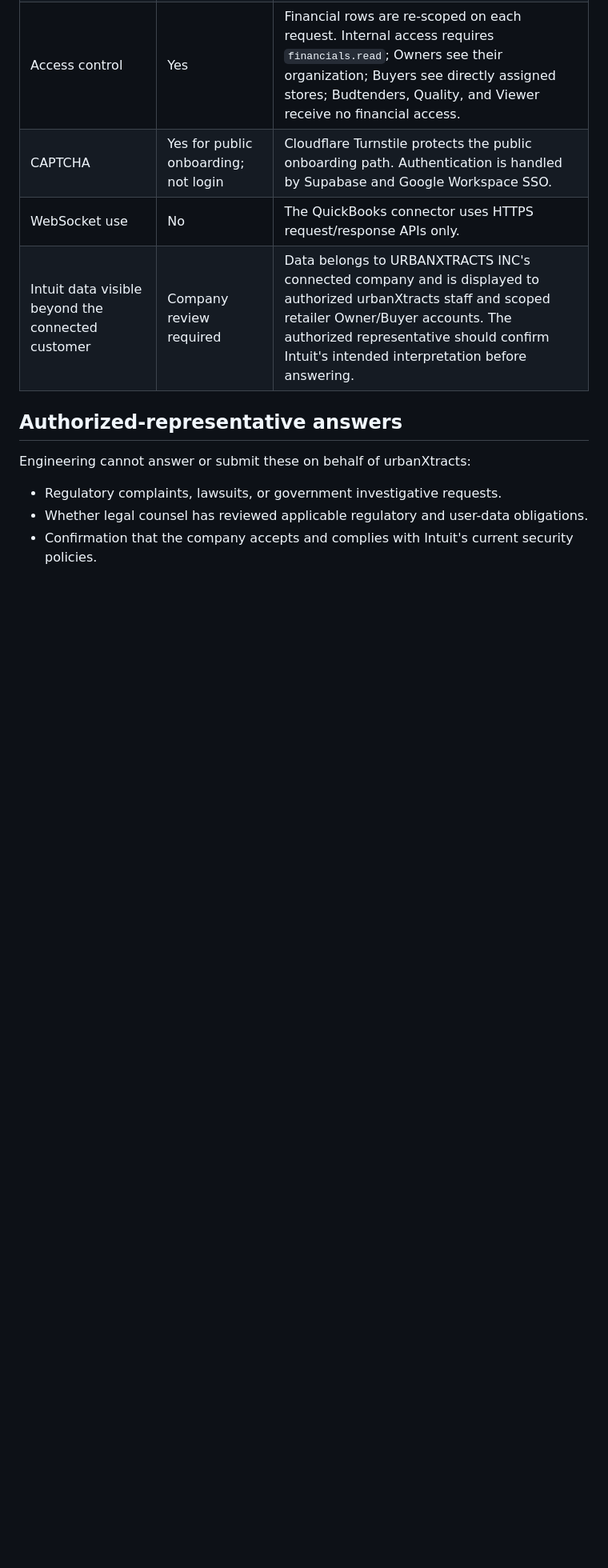
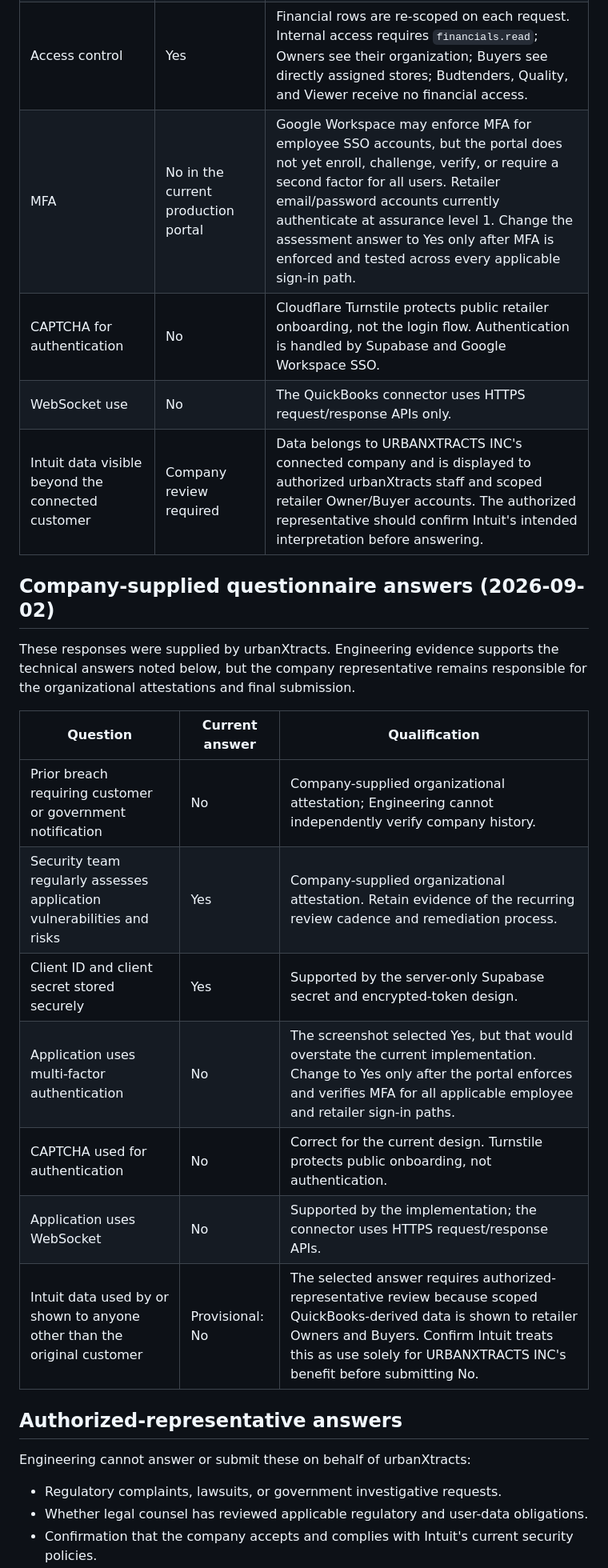
Before and after one commit to Tom-urbanXtracts/UX-Portal, a Markdown page: docs/intuit-production-assessment-handoff.md, the part around one of its changes. Shown at 80% size. Drawn GitHub-style; blank space fills up the shorter version.

Commit message:
Record Intuit security questionnaire answers

```diff
--- a/docs/intuit-production-assessment-handoff.md
+++ b/docs/intuit-production-assessment-handoff.md
@@ -48,9 +48,24 @@ This document separates implementation evidence from company attestations. It is
 | Client ID and secret stored securely | Yes | Secrets are held in Supabase Edge Function secrets; the browser bundle contains no QuickBooks client secret or Intuit token. Refresh tokens are encrypted with an Edge-only key. |
 | Least data retained | Yes | The cache stores normalized customer, invoice summary, and payment summary fields. It excludes invoice line items, bank/deposit accounts, card/check details, tax IDs, and raw Invoice/Payment payloads. |
 | Access control | Yes | Financial rows are re-scoped on each request. Internal access requires `financials.read`; Owners see their organization; Buyers see directly assigned stores; Budtenders, Quality, and Viewer receive no financial access. |
-| CAPTCHA | Yes for public onboarding; not login | Cloudflare Turnstile protects the public onboarding path. Authentication is handled by Supabase and Google Workspace SSO. |
+| MFA | No in the current production portal | Google Workspace may enforce MFA for employee SSO accounts, but the portal does not yet enroll, challenge, verify, or require a second factor for all users. Retailer email/password accounts currently authenticate at assurance level 1. Change the assessment answer to Yes only after MFA is enforced and tested across every applicable sign-in path. |
+| CAPTCHA for authentication | No | Cloudflare Turnstile protects public retailer onboarding, not the login flow. Authentication is handled by Supabase and Google Workspace SSO. |
 | WebSocket use | No | The QuickBooks connector uses HTTPS request/response APIs only. |
 | Intuit data visible beyond the connected customer | Company review required | Data belongs to URBANXTRACTS INC's connected company and is displayed to authorized urbanXtracts staff and scoped retailer Owner/Buyer accounts. The authorized representative should confirm Intuit's intended interpretation before answering. |
+
+## Company-supplied questionnaire answers (2026-09-02)
+
+These responses were supplied by urbanXtracts. Engineering evidence supports the technical answers noted below, but the company representative remains responsible for the organizational attestations and final submission.
+
+| Question | Current answer | Qualification |
+| --- | --- | --- |
+| Prior breach requiring customer or government notification | No | Company-supplied organizational attestation; Engineering cannot independently verify company history. |
+| Security team regularly assesses application vulnerabilities and risks | Yes | Company-supplied organizational attestation. Retain evidence of the recurring review cadence and remediation process. |
+| Client ID and client secret stored securely | Yes | Supported by the server-only Supabase secret and encrypted-token design. |
+| Application uses multi-factor authentication | No | The screenshot selected Yes, but that would overstate the current implementation. Change to Yes only after the portal enforces and verifies MFA for all applicable employee and retailer sign-in paths. |
+| CAPTCHA used for authentication | No | Correct for the current design. Turnstile protects public onboarding, not authentication. |
+| Application uses WebSocket | No | Supported by the implementation; the connector uses HTTPS request/response APIs. |
+| Intuit data used by or shown to anyone other than the original customer | Provisional: No | The selected answer requires authorized-representative review because scoped QuickBooks-derived data is shown to retailer Owners and Buyers. Confirm Intuit treats this as use solely for URBANXTRACTS INC's benefit before submitting No. |
 
 ## Authorized-representative answers
 
```
Also changed, not shown: other parts of docs/intuit-production-assessment-handoff.md (+4 -14 lines).
